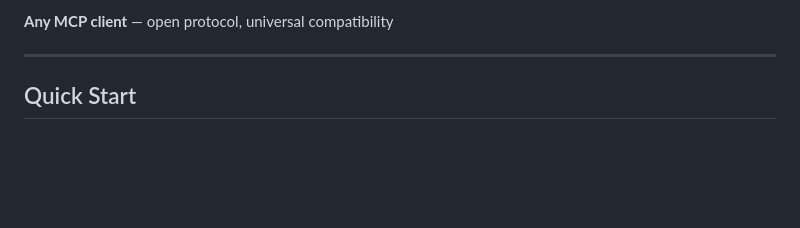
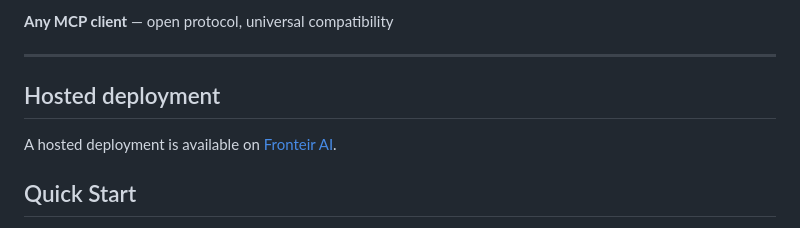
Before and after one commit to LadislavSopko/mcp-ai-server-visual-studio, a Markdown page: README.md, the part around the change. Drawn GitHub-style; blank space fills up the shorter version.

Commit message:
docs: add Fronteir AI hosted deployment link

```diff
--- a/README.md
+++ b/README.md
@@ -156,6 +156,10 @@ Works with any MCP-compatible AI tool:
 **Any MCP client** — open protocol, universal compatibility
 
 ---
+
+## Hosted deployment
+
+A hosted deployment is available on [Fronteir AI](https://fronteir.ai/mcp/ladislavsopko-mcp-ai-server-visual-studio).
 
 ## Quick Start
 
```
